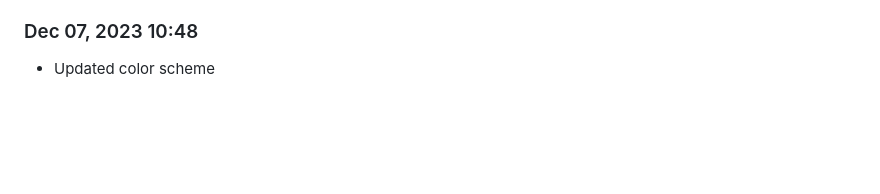
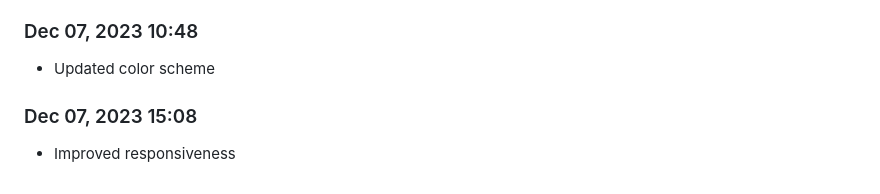
Before and after one commit to Shiva-Bajpai/SB--Clones, a Markdown page: devlog.md, the part around the change. Rendered like a GitHub page; blank space fills up the shorter version.

```diff
--- a/devlog.md
+++ b/devlog.md
@@ -1813,3 +1813,6 @@ Daily progress notes.
 
 ### Dec 07, 2023 10:48
 - Updated color scheme
+
+### Dec 07, 2023 15:08
+- Improved responsiveness
```
